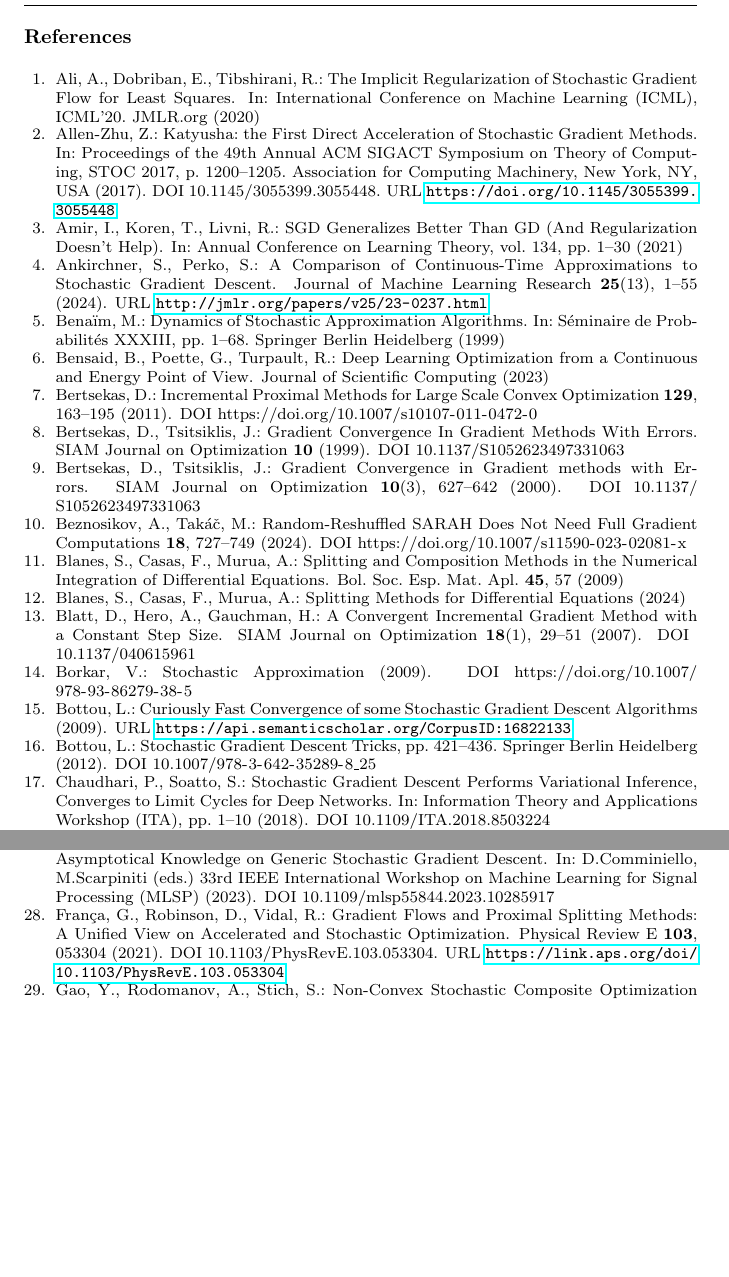
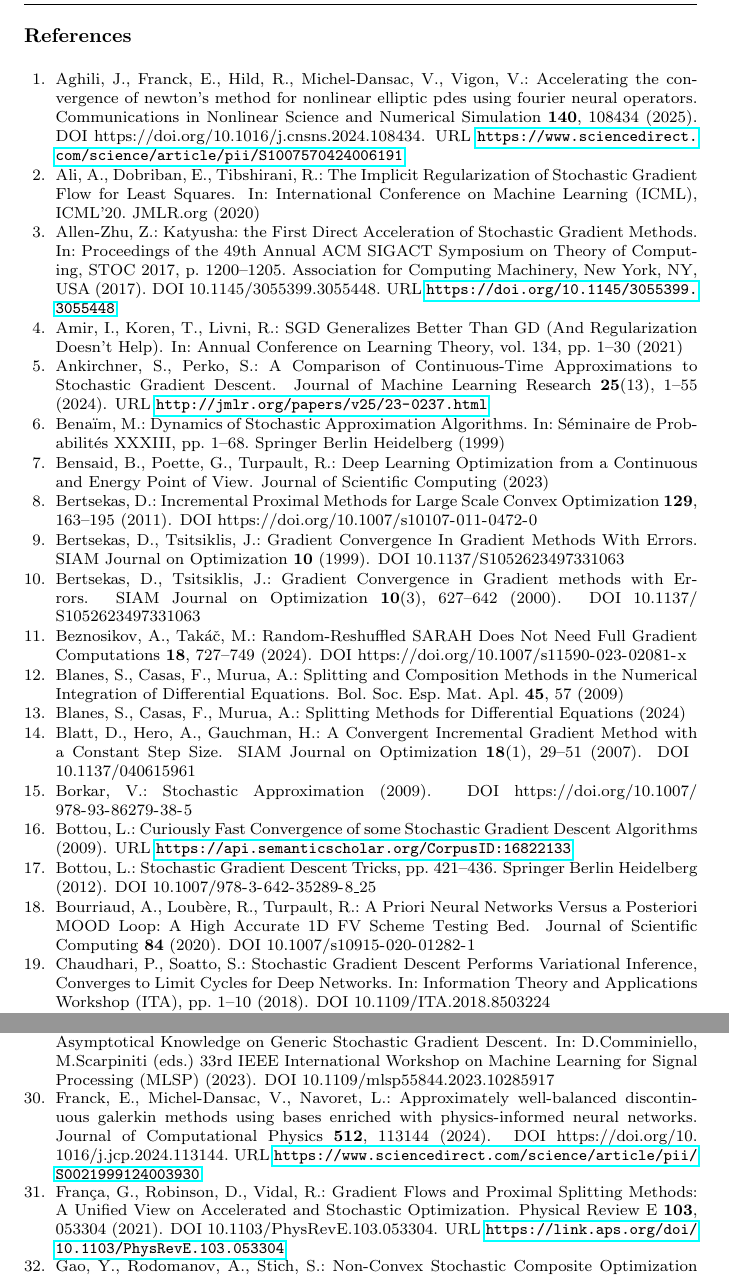
Before and after one commit to gaelpoette/paper_splitting, a LaTeX paper (partI/template.tex, which reads partI/biblio.bib): two parts of pages 31 and 32 of 34 before the commit and two parts of pages 31 and 32 of 35 after it, joined at a grey line, cut so that both start at the same text, the shorter picture padded with empty space. Compiled offline with pdfLaTeX.

Commit message:
refs sci ml

```diff
--- a/partI/biblio.bib
+++ b/partI/biblio.bib
@@ -248,4 +248,12 @@
 	doi = {10.1103/PhysRevE.105.055201},
 	url = {https://link.aps.org/doi/10.1103/PhysRevE.105.055201}
 }
-
+@article{FRANCK,
+title = {Approximately well-balanced Discontinuous Galerkin methods using bases enriched with Physics-Informed Neural Networks},
+journal = {Journal of Computational Physics},
+volume = {512},
+pages = {113144},
+year = {2024},
+issn = {0021-9991},
+doi = {https://doi.org/10.1016/j.jcp.2024.113144},
+url = {https://www.sciencedirect.com/science/article/pii/S0021999124003930},
@@ -251,0 +265,8 @@
+title = {Accelerating the convergence of Newton’s method for nonlinear elliptic PDEs using Fourier neural operators},
+journal = {Communications in Nonlinear Science and Numerical Simulation},
+volume = {140},
+pages = {108434},
+year = {2025},
+issn = {1007-5704},
+doi = {https://doi.org/10.1016/j.cnsns.2024.108434},
+url = {https://www.sciencedirect.com/science/article/pii/S1007570424006191},
```
Also changed, not shown: partI/template.tex (+1 -1 lines), partI/biblio.bib (9 more changed lines).
